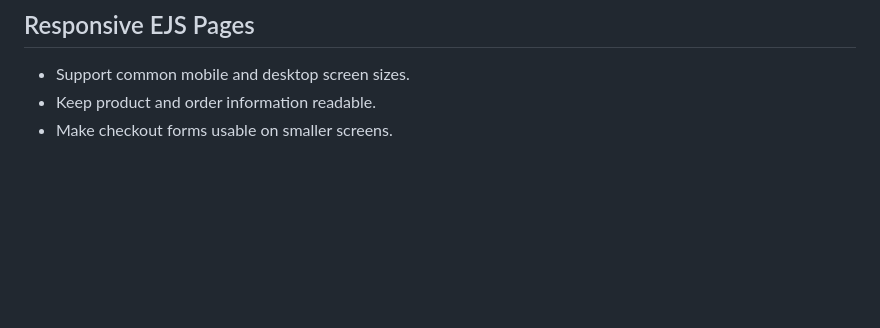
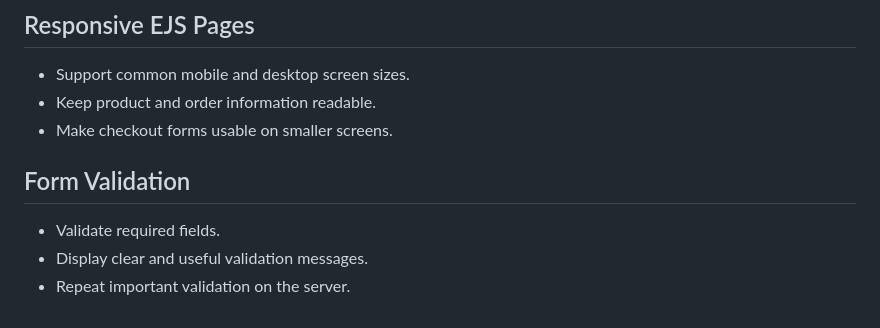
Before and after one commit to AfeedaKN/FitVibe-Ecom, a Markdown page: README.md, the part around the change. GitHub-like rendering; blank space fills up the shorter version.

Commit message:
docs: document form validation and feedback

```diff
--- a/README.md
+++ b/README.md
@@ -1044,3 +1044,10 @@ GitHub: AfeedaKN
 - Support common mobile and desktop screen sizes.
 - Keep product and order information readable.
 - Make checkout forms usable on smaller screens.
+
+
+## Form Validation
+
+- Validate required fields.
+- Display clear and useful validation messages.
+- Repeat important validation on the server.
```
